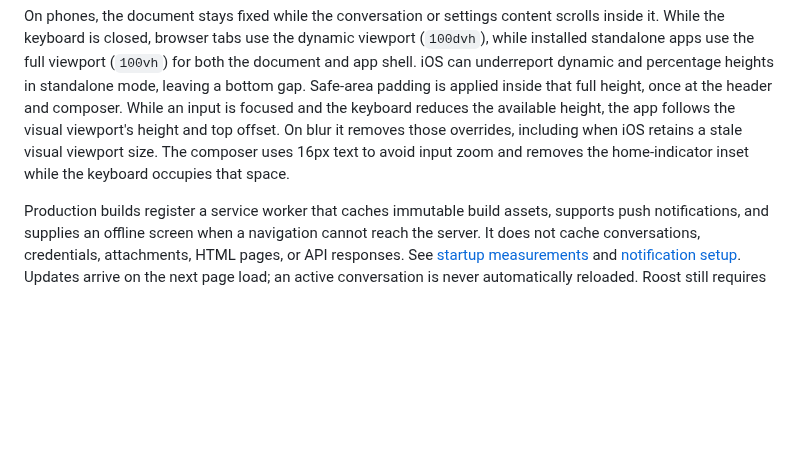
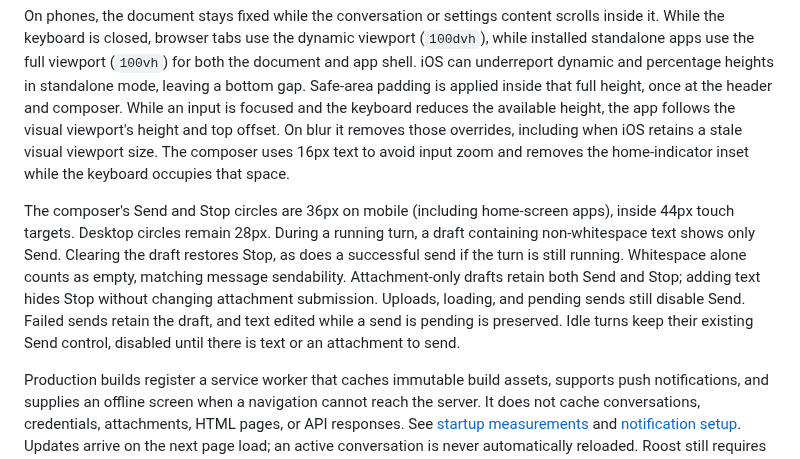
Before and after one commit to srctl/roost, a Markdown page: docs/mobile.md, the part around the change. Drawn GitHub-style; blank space fills up the shorter version.

Commit message:
Refine composer send and stop controls on mobile

```diff
--- a/docs/mobile.md
+++ b/docs/mobile.md
@@ -28,6 +28,16 @@ follows the visual viewport's height and top offset. On blur it removes those
 overrides, including when iOS retains a stale visual viewport size. The composer uses 16px text to avoid input zoom and
 removes the home-indicator inset while the keyboard occupies that space.
 
+The composer's Send and Stop circles are 36px on mobile (including home-screen
+apps), inside 44px touch targets. Desktop circles remain 28px. During a running
+turn, a draft containing non-whitespace text shows only Send. Clearing the draft
+restores Stop, as does a successful send if the turn is still running. Whitespace
+alone counts as empty, matching message sendability. Attachment-only drafts retain
+both Send and Stop; adding text hides Stop without changing attachment submission.
+Uploads, loading, and pending sends still disable Send. Failed sends retain the
+draft, and text edited while a send is pending is preserved. Idle turns keep their
+existing Send control, disabled until there is text or an attachment to send.
+
 Production builds register a service worker that caches immutable build assets,
 supports push notifications, and supplies an offline screen when a navigation
 cannot reach the server. It does not cache conversations, credentials, attachments,
```
Also changed, not shown: docs/development.md (+8 -0 lines), docs/reviews/composer-controls/desktop-Send.png (added), docs/reviews/composer-controls/desktop-Stop.png (added), docs/reviews/composer-controls/mobile-Send.png (added), docs/reviews/composer-controls/mobile-Stop.png (added), docs/reviews/composer-controls/standalone-Send.png (added), docs/reviews/composer-controls/standalone-Stop.png (added), 8 other files.
